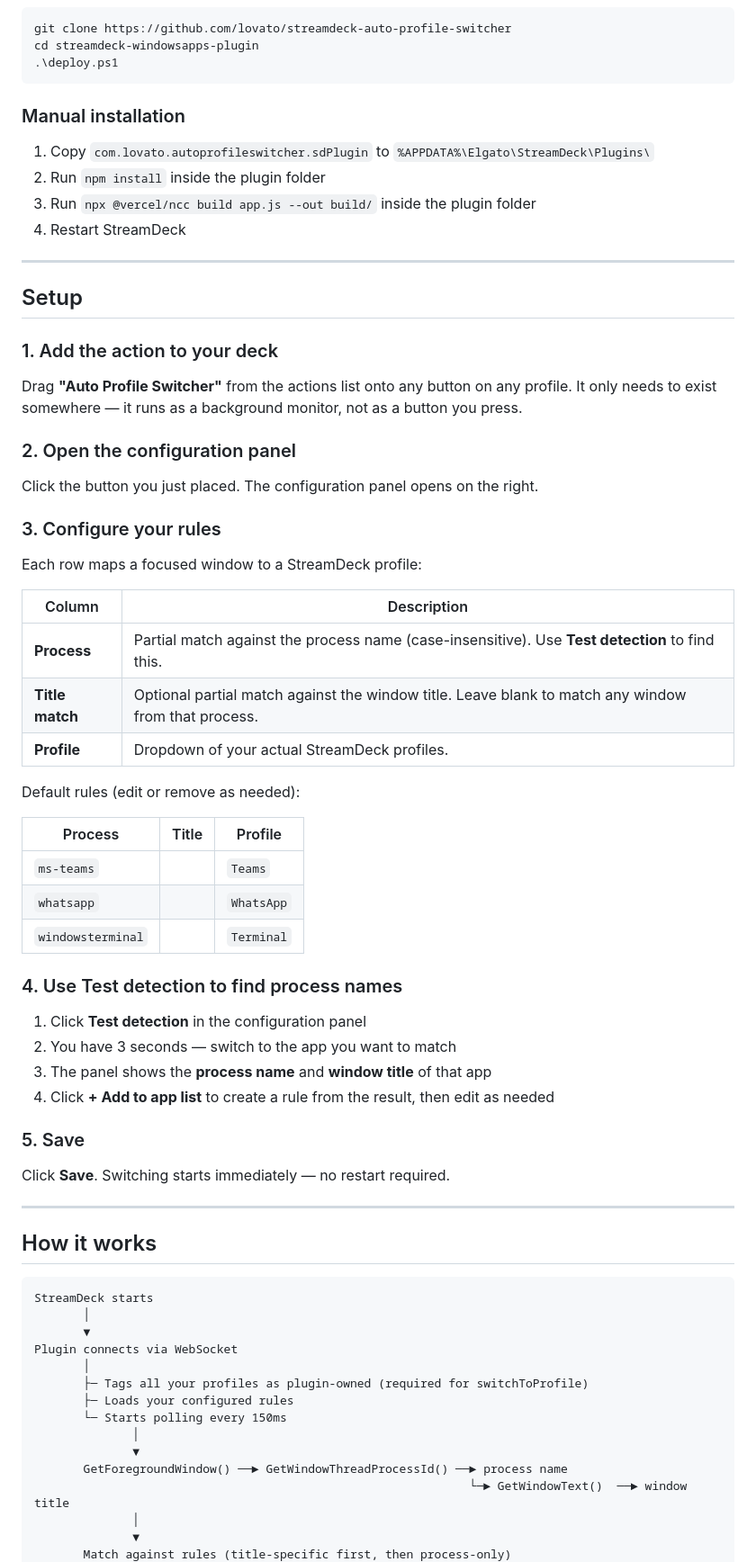
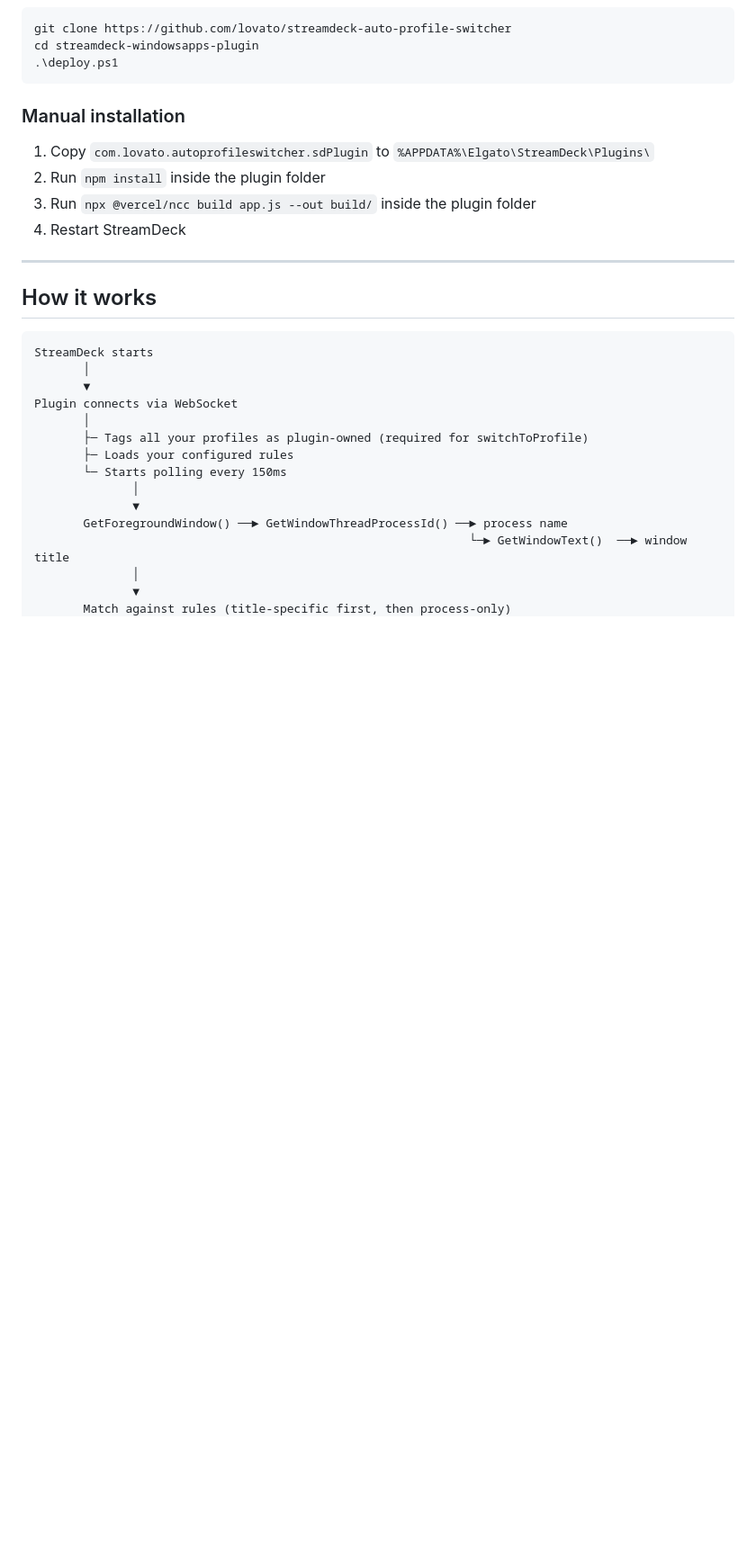
Before and after one commit to lovato/streamdeck-auto-profile-switcher, a Markdown page: README.md, the part around one of its changes. Shown at 90% size. GitHub-like rendering; blank space fills up the shorter version.

Commit message:
better user guide setup

```diff
--- a/README.md
+++ b/README.md
@@ -87,47 +131,6 @@ cd streamdeck-windowsapps-plugin
 2. Run `npm install` inside the plugin folder
 3. Run `npx @vercel/ncc build app.js --out build/` inside the plugin folder
 4. Restart StreamDeck
-
----
-
-## Setup
-
-### 1. Add the action to your deck
-
-Drag **"Auto Profile Switcher"** from the actions list onto any button on any profile. It only needs to exist somewhere — it runs as a background monitor, not as a button you press.
-
-### 2. Open the configuration panel
-
-Click the button you just placed. The configuration panel opens on the right.
-
-### 3. Configure your rules
-
-Each row maps a focused window to a StreamDeck profile:
-
-| Column | Description |
-|---|---|
-| **Process** | Partial match against the process name (case-insensitive). Use **Test detection** to find this. |
-| **Title match** | Optional partial match against the window title. Leave blank to match any window from that process. |
-| **Profile** | Dropdown of your actual StreamDeck profiles. |
-
-Default rules (edit or remove as needed):
-
-| Process | Title | Profile |
-|---|---|---|
-| `ms-teams` | | `Teams` |
-| `whatsapp` | | `WhatsApp` |
-| `windowsterminal` | | `Terminal` |
-
-### 4. Use Test detection to find process names
-
-1. Click **Test detection** in the configuration panel
-2. You have 3 seconds — switch to the app you want to match
-3. The panel shows the **process name** and **window title** of that app
-4. Click **+ Add to app list** to create a rule from the result, then edit as needed
-
-### 5. Save
-
-Click **Save**. Switching starts immediately — no restart required.
 
 ---
 
```
Also changed, not shown: other parts of README.md (+45 -1 lines).
